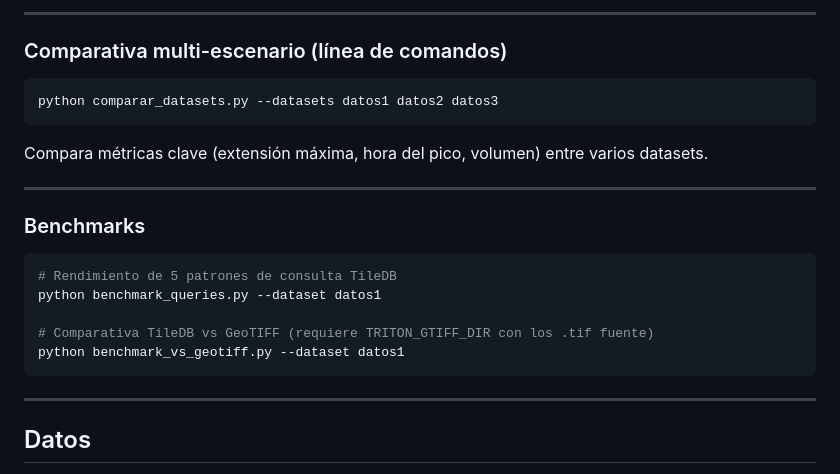
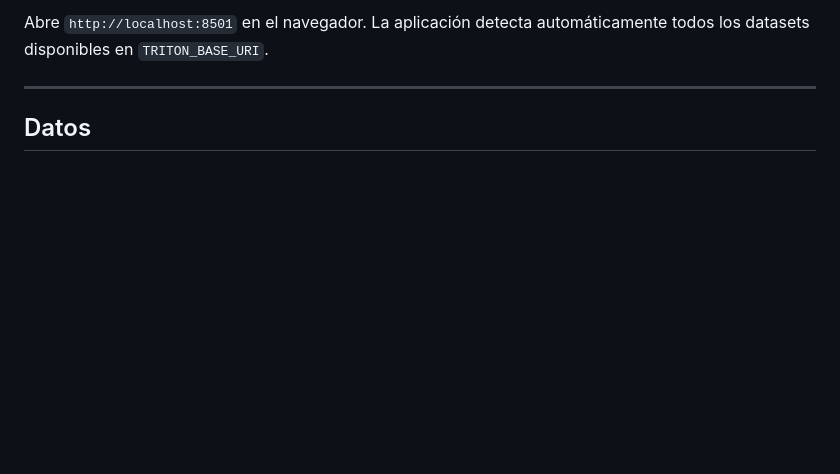
Before and after one commit to ebaldoU/triton-spillway, a Markdown page: README.md, the part around one of its changes. Drawn GitHub-style; blank space fills up the shorter version.

````diff
--- a/README.md
+++ b/README.md
@@ -195,24 +129,4 @@ Reconstruye el ráster denso desde TileDB y lo guarda como GeoTIFF en `TRITON_OU
----
-
-### Comparativa multi-escenario (línea de comandos)
-
-```bash
-python comparar_datasets.py --datasets datos1 datos2 datos3
-```
-
-Compara métricas clave (extensión máxima, hora del pico, volumen) entre varios datasets.
-
----
-
-### Benchmarks
-
-```bash
-# Rendimiento de 5 patrones de consulta TileDB
-python benchmark_queries.py --dataset datos1
-
-# Comparativa TileDB vs GeoTIFF (requiere TRITON_GTIFF_DIR con los .tif fuente)
-python benchmark_vs_geotiff.py --dataset datos1
-```
+Abre `http://localhost:8501` en el navegador. La aplicación detecta automáticamente todos los datasets disponibles en `TRITON_BASE_URI`.
 
 ---
 
````
Also changed, not shown: other parts of README.md (+16 -82 lines).
